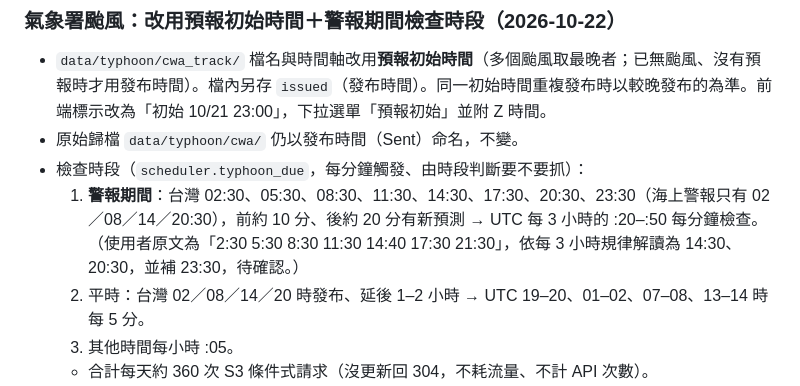
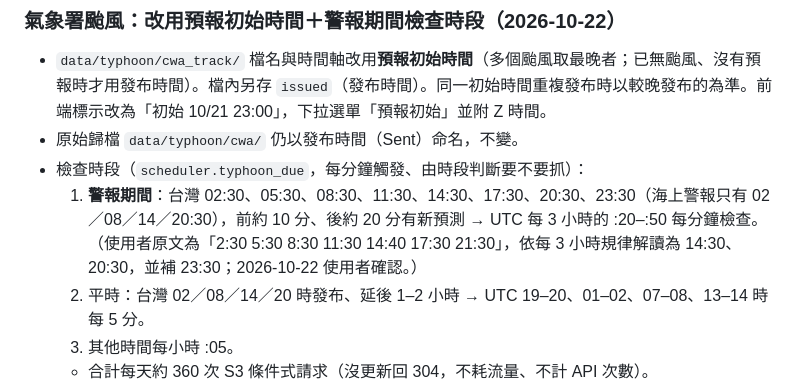
Before and after one commit to Benlin1124/SW-Watch, a Markdown page: 設計log.md, the part around the change. Drawn GitHub-style.

Commit message:
Log: typhoon warning times confirmed

```diff
--- a/設計log.md
+++ b/設計log.md
@@ -430,7 +430,7 @@ Phase 0 + Phase 1 完成，已實際跑通：
 - 原始歸檔 `data/typhoon/cwa/` 仍以發布時間（Sent）命名，不變。
 - 檢查時段（`scheduler.typhoon_due`，每分鐘觸發、由時段判斷要不要抓）：
   1. **警報期間**：台灣 02:30、05:30、08:30、11:30、14:30、17:30、20:30、23:30（海上警報只有 02／08／14／20:30），前約 10 分、後約 20 分有新預測 → UTC 每 3 小時的 :20–:50 每分鐘檢查。
-     （使用者原文為「2:30 5:30 8:30 11:30 14:40 17:30 21:30」，依每 3 小時規律解讀為 14:30、20:30，並補 23:30，待確認。）
+     （使用者原文為「2:30 5:30 8:30 11:30 14:40 17:30 21:30」，依每 3 小時規律解讀為 14:30、20:30，並補 23:30；2026-10-22 使用者確認。）
   2. 平時：台灣 02／08／14／20 時發布、延後 1–2 小時 → UTC 19–20、01–02、07–08、13–14 時每 5 分。
   3. 其他時間每小時 :05。
   - 合計每天約 360 次 S3 條件式請求（沒更新回 304，不耗流量、不計 API 次數）。
```
